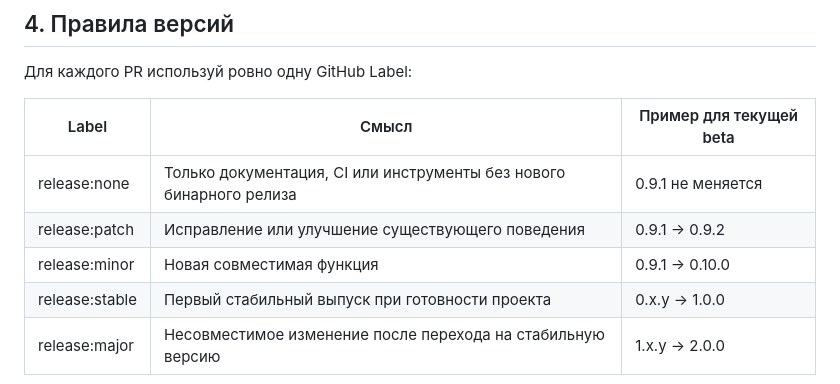
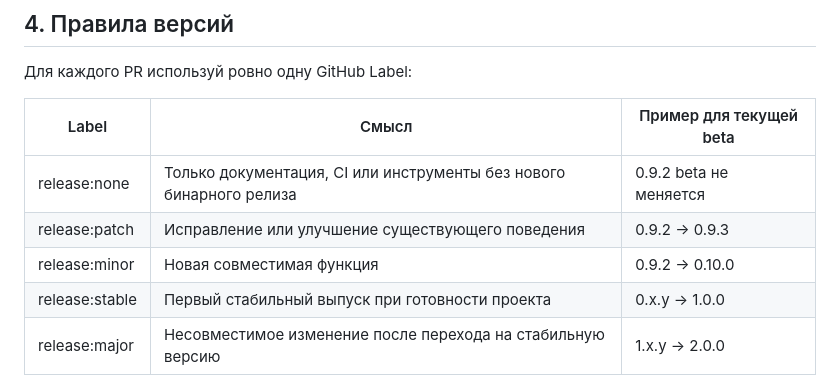
Before and after one commit to dsr987/lego-technic-esp32, a Markdown page: CHATGPT_PROJECT_GUIDE.md, the part around the change. GitHub-like rendering.

Commit message:
docs: refresh release examples in ChatGPT project guide

```diff
--- a/CHATGPT_PROJECT_GUIDE.md
+++ b/CHATGPT_PROJECT_GUIDE.md
@@ -45,9 +45,9 @@ LEGO Technic ESP32 — прошивка на ESP32-WROOM-32 для управл
 
 | Label | Смысл | Пример для текущей beta |
 |---|---|---|
-| release:none | Только документация, CI или инструменты без нового бинарного релиза | 0.9.1 не меняется |
-| release:patch | Исправление или улучшение существующего поведения | 0.9.1 → 0.9.2 |
-| release:minor | Новая совместимая функция | 0.9.1 → 0.10.0 |
+| release:none | Только документация, CI или инструменты без нового бинарного релиза | 0.9.2 beta не меняется |
+| release:patch | Исправление или улучшение существующего поведения | 0.9.2 → 0.9.3 |
+| release:minor | Новая совместимая функция | 0.9.2 → 0.10.0 |
 | release:stable | Первый стабильный выпуск при готовности проекта | 0.x.y → 1.0.0 |
 | release:major | Несовместимое изменение после перехода на стабильную версию | 1.x.y → 2.0.0 |
 
```
